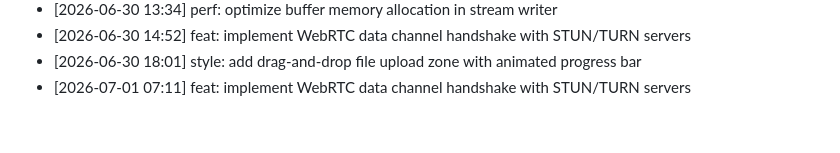
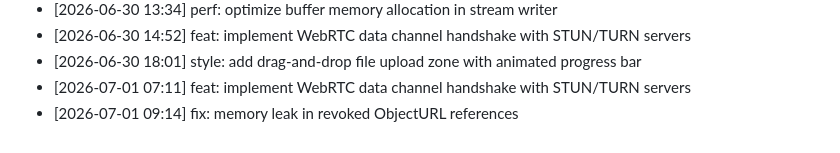
Before and after one commit to innocous06/HyperShare, a Markdown page: CHANGELOG.md, the part around the change. Drawn GitHub-style.

Commit message:
fix: memory leak in revoked ObjectURL references

```diff
--- a/CHANGELOG.md
+++ b/CHANGELOG.md
@@ -232,3 +232,4 @@
 - [2026-06-30 14:52] feat: implement WebRTC data channel handshake with STUN/TURN servers
 - [2026-06-30 18:01] style: add drag-and-drop file upload zone with animated progress bar
 - [2026-07-01 07:11] feat: implement WebRTC data channel handshake with STUN/TURN servers
+- [2026-07-01 09:14] fix: memory leak in revoked ObjectURL references
```
